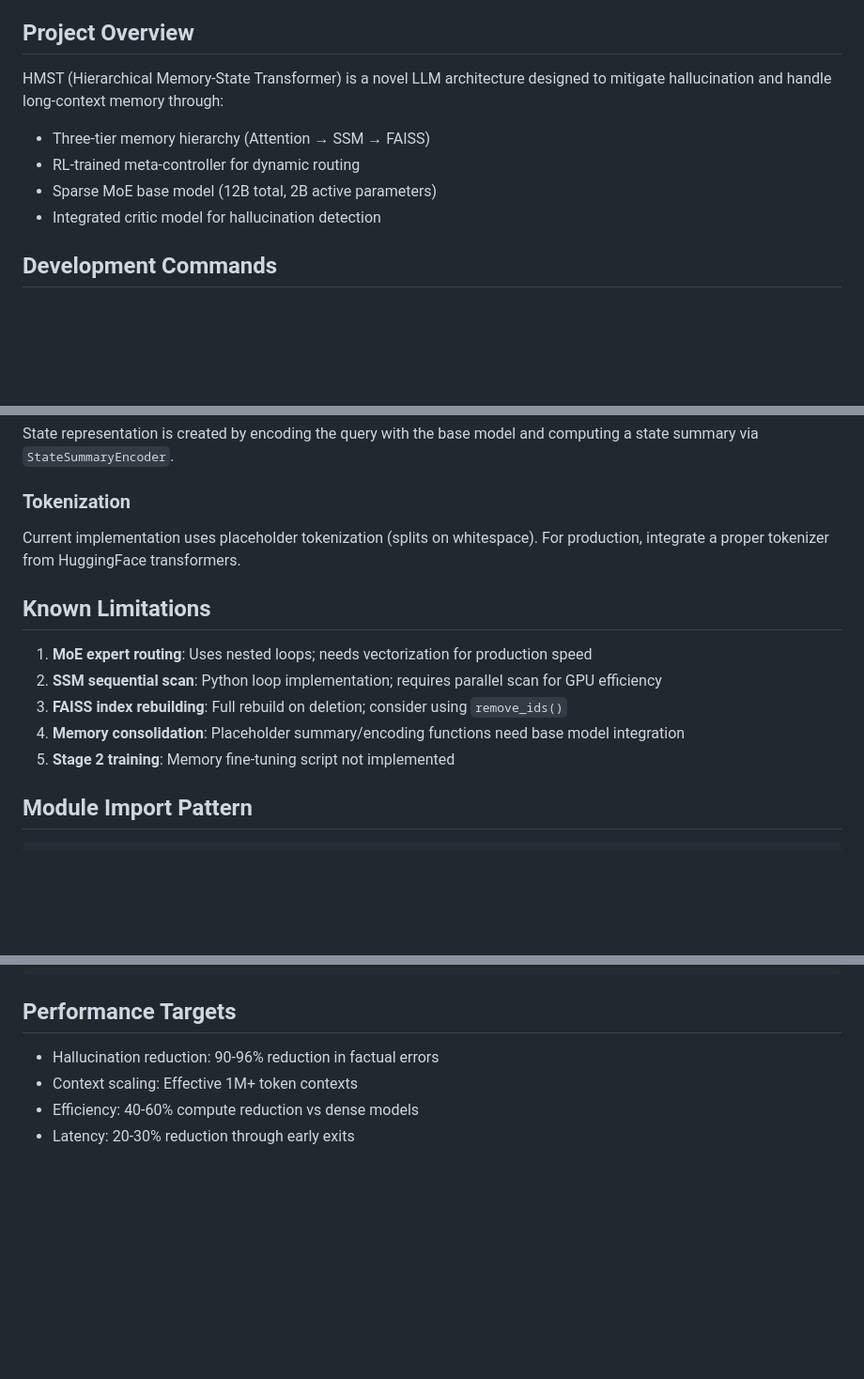
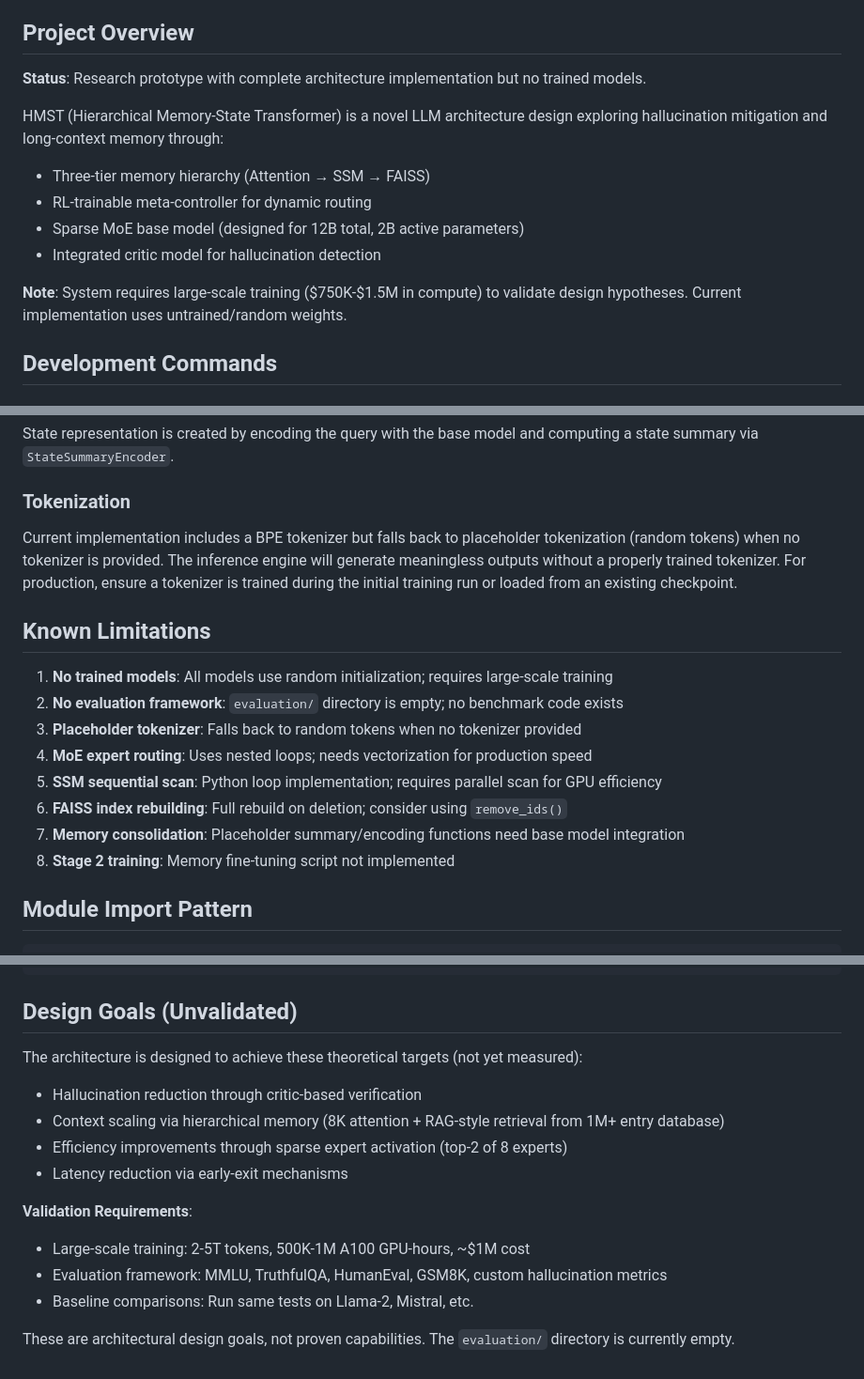
Before and after one commit to webpolis/mantis, a Markdown page: CLAUDE.md, 3 parts joined by grey strips. Shown at 94% size. Drawn GitHub-style; blank space fills up the shorter version.

Commit message:
docs: clarify project status as research prototype with untrained models and design goals

````diff
--- a/CLAUDE.md
+++ b/CLAUDE.md
@@ -4,11 +4,15 @@ This file provides guidance to Claude Code (claude.ai/code) when working with co
 
 ## Project Overview
 
-HMST (Hierarchical Memory-State Transformer) is a novel LLM architecture designed to mitigate hallucination and handle long-context memory through:
+**Status**: Research prototype with complete architecture implementation but no trained models.
+
+HMST (Hierarchical Memory-State Transformer) is a novel LLM architecture design exploring hallucination mitigation and long-context memory through:
 - Three-tier memory hierarchy (Attention → SSM → FAISS)
-- RL-trained meta-controller for dynamic routing
-- Sparse MoE base model (12B total, 2B active parameters)
+- RL-trainable meta-controller for dynamic routing
+- Sparse MoE base model (designed for 12B total, 2B active parameters)
 - Integrated critic model for hallucination detection
+
+**Note**: System requires large-scale training ($750K-$1.5M in compute) to validate design hypotheses. Current implementation uses untrained/random weights.
 
 ## Development Commands
 
@@ -180,15 +184,18 @@ Reward = 1.0·Accuracy - 0.3·Latency - 0.2·Compute + 0.5·Calibration
 State representation is created by encoding the query with the base model and computing a state summary via `StateSummaryEncoder`.
 
 ### Tokenization
-Current implementation uses placeholder tokenization (splits on whitespace). For production, integrate a proper tokenizer from HuggingFace transformers.
+Current implementation includes a BPE tokenizer but falls back to placeholder tokenization (random tokens) when no tokenizer is provided. The inference engine will generate meaningless outputs without a properly trained tokenizer. For production, ensure a tokenizer is trained during the initial training run or loaded from an existing checkpoint.
 
 ## Known Limitations
 
-1. **MoE expert routing**: Uses nested loops; needs vectorization for production speed
-2. **SSM sequential scan**: Python loop implementation; requires parallel scan for GPU efficiency
-3. **FAISS index rebuilding**: Full rebuild on deletion; consider using `remove_ids()`
-4. **Memory consolidation**: Placeholder summary/encoding functions need base model integration
-5. **Stage 2 training**: Memory fine-tuning script not implemented
+1. **No trained models**: All models use random initialization; requires large-scale training
+2. **No evaluation framework**: `evaluation/` directory is empty; no benchmark code exists
+3. **Placeholder tokenizer**: Falls back to random tokens when no tokenizer provided
+4. **MoE expert routing**: Uses nested loops; needs vectorization for production speed
+5. **SSM sequential scan**: Python loop implementation; requires parallel scan for GPU efficiency
+6. **FAISS index rebuilding**: Full rebuild on deletion; consider using `remove_ids()`
+7. **Memory consolidation**: Placeholder summary/encoding functions need base model integration
+8. **Stage 2 training**: Memory fine-tuning script not implemented
 
 ## Module Import Pattern
 
@@ -206,9 +213,17 @@ from hmst import (
 from hmst.models.meta_controller import StateSummaryEncoder
 ```
 
-## Performance Targets
+## Design Goals (Unvalidated)
 
-- Hallucination reduction: 90-96% reduction in factual errors
-- Context scaling: Effective 1M+ token contexts
-- Efficiency: 40-60% compute reduction vs dense models
-- Latency: 20-30% reduction through early exits
+The architecture is designed to achieve these theoretical targets (not yet measured):
+- Hallucination reduction through critic-based verification
+- Context scaling via hierarchical memory (8K attention + RAG-style retrieval from 1M+ entry database)
+- Efficiency improvements through sparse expert activation (top-2 of 8 experts)
+- Latency reduction via early-exit mechanisms
+
+**Validation Requirements**:
+- Large-scale training: 2-5T tokens, 500K-1M A100 GPU-hours, ~$1M cost
+- Evaluation framework: MMLU, TruthfulQA, HumanEval, GSM8K, custom hallucination metrics
+- Baseline comparisons: Run same tests on Llama-2, Mistral, etc.
+
+These are architectural design goals, not proven capabilities. The `evaluation/` directory is currently empty.
````
